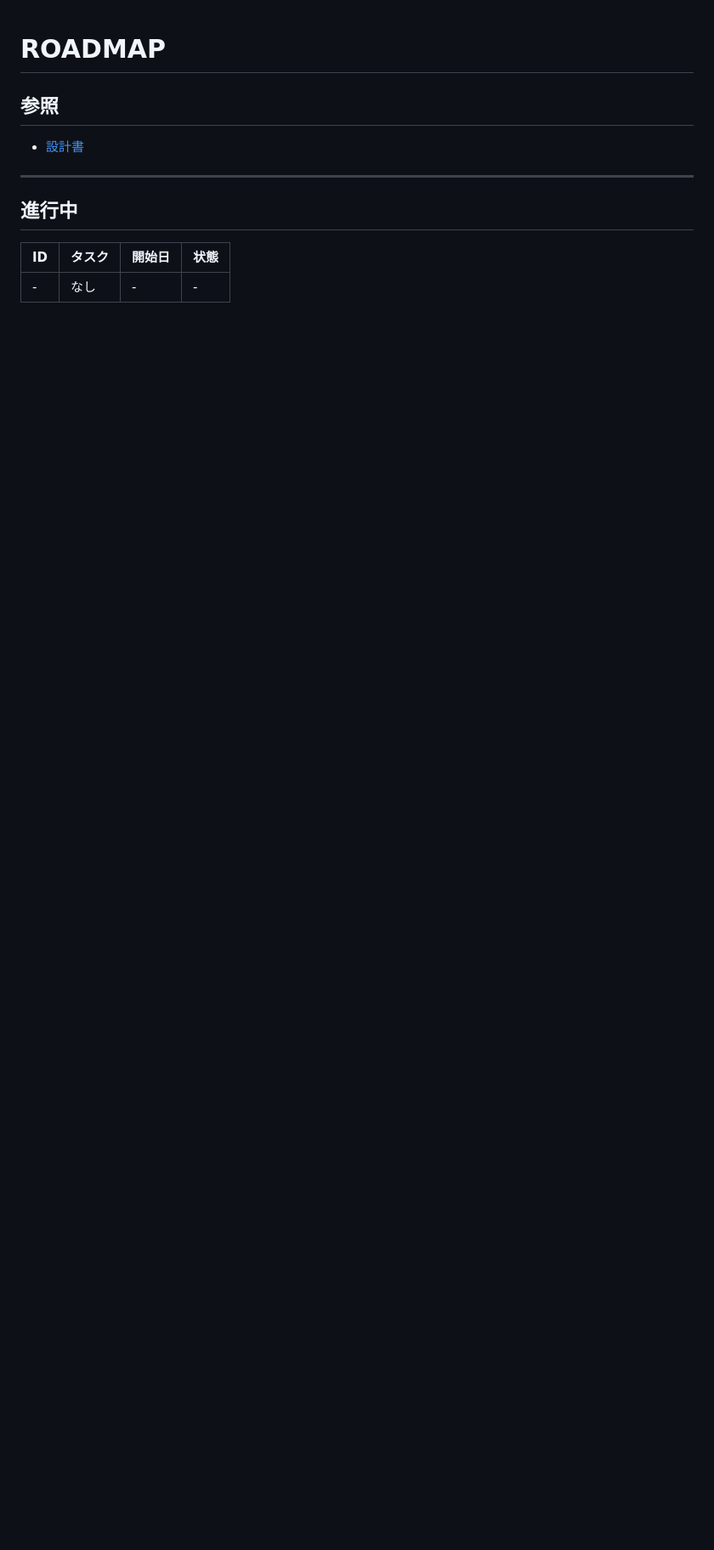
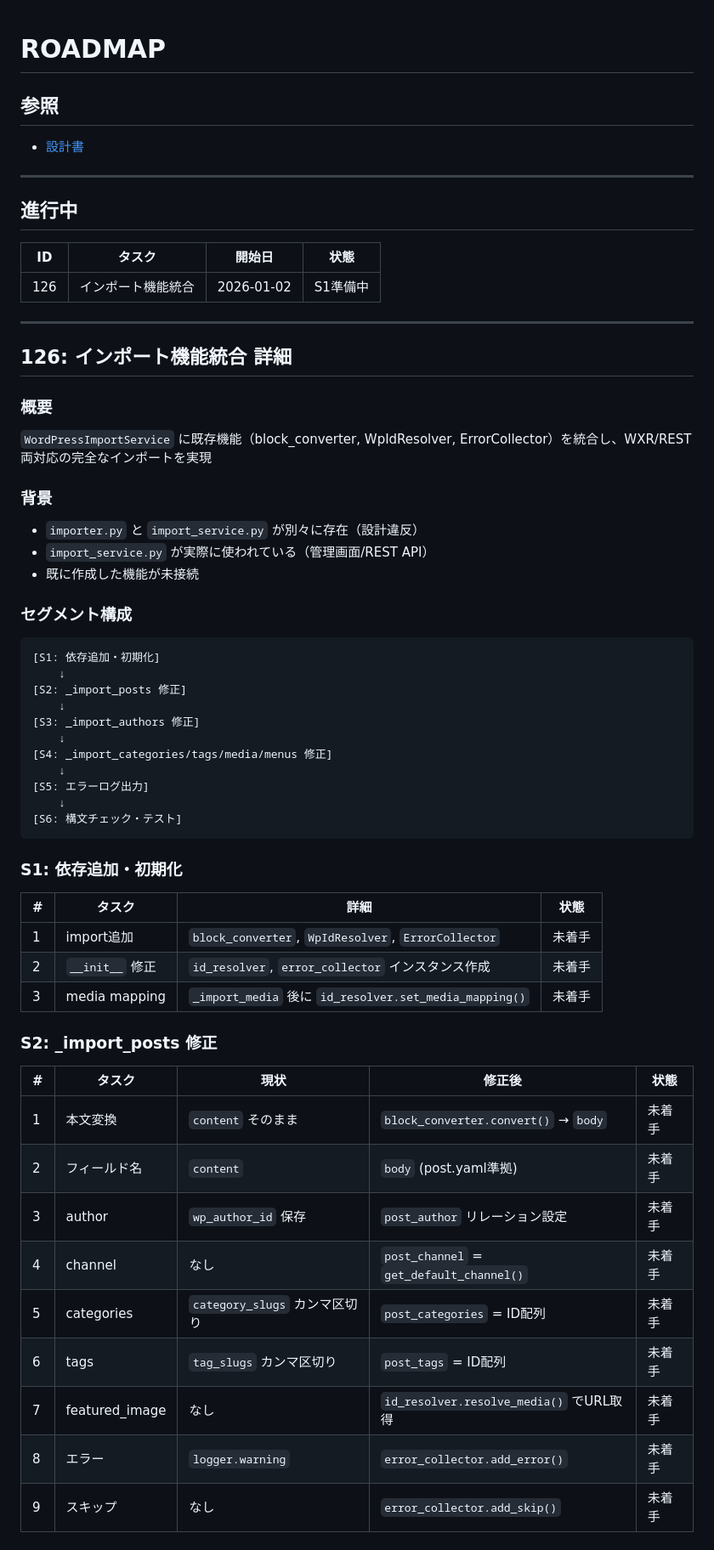
Before and after one commit to makoronu/focomy, a Markdown page: docs/ROADMAP.md, the part around one of its changes. Shown at 85% size. Rendered like a GitHub page; blank space fills up the shorter version.

````diff
--- a/docs/ROADMAP.md
+++ b/docs/ROADMAP.md
@@ -10,4 +10,57 @@
 
 | ID | タスク | 開始日 | 状態 |
 |----|--------|--------|------|
-| - | なし | - | - |
+| 126 | インポート機能統合 | 2026-01-02 | S1準備中 |
+
+---
+
+## 126: インポート機能統合 詳細
+
+### 概要
+
+`WordPressImportService` に既存機能（block_converter, WpIdResolver, ErrorCollector）を統合し、WXR/REST両対応の完全なインポートを実現
+
+### 背景
+
+- `importer.py` と `import_service.py` が別々に存在（設計違反）
+- `import_service.py` が実際に使われている（管理画面/REST API）
+- 既に作成した機能が未接続
+
+### セグメント構成
+
+```
+[S1: 依存追加・初期化]
+    ↓
+[S2: _import_posts 修正]
+    ↓
+[S3: _import_authors 修正]
+    ↓
+[S4: _import_categories/tags/media/menus 修正]
+    ↓
+[S5: エラーログ出力]
+    ↓
+[S6: 構文チェック・テスト]
+```
+
+### S1: 依存追加・初期化
+
+| # | タスク | 詳細 | 状態 |
+|---|--------|------|------|
+| 1 | import追加 | `block_converter`, `WpIdResolver`, `ErrorCollector` | 未着手 |
+| 2 | `__init__` 修正 | `id_resolver`, `error_collector` インスタンス作成 | 未着手 |
+| 3 | media mapping | `_import_media` 後に `id_resolver.set_media_mapping()` | 未着手 |
+
+### S2: _import_posts 修正
+
+| # | タスク | 現状 | 修正後 | 状態 |
+|---|--------|------|--------|------|
+| 1 | 本文変換 | `content` そのまま | `block_converter.convert()` → `body` | 未着手 |
+| 2 | フィールド名 | `content` | `body` (post.yaml準拠) | 未着手 |
+| 3 | author | `wp_author_id` 保存 | `post_author` リレーション設定 | 未着手 |
+| 4 | channel | なし | `post_channel` = `get_default_channel()` | 未着手 |
+| 5 | categories | `category_slugs` カンマ区切り | `post_categories` = ID配列 | 未着手 |
+| 6 | tags | `tag_slugs` カンマ区切り | `post_tags` = ID配列 | 未着手 |
+| 7 | featured_image | なし | `id_resolver.resolve_media()` でURL取得 | 未着手 |
+| 8 | エラー | `logger.warning` | `error_collector.add_error()` | 未着手 |
+| 9 | スキップ | なし | `error_collector.add_skip()` | 未着手 |
+
````
Also changed, not shown: other parts of docs/ROADMAP.md (+57 -0 lines).
